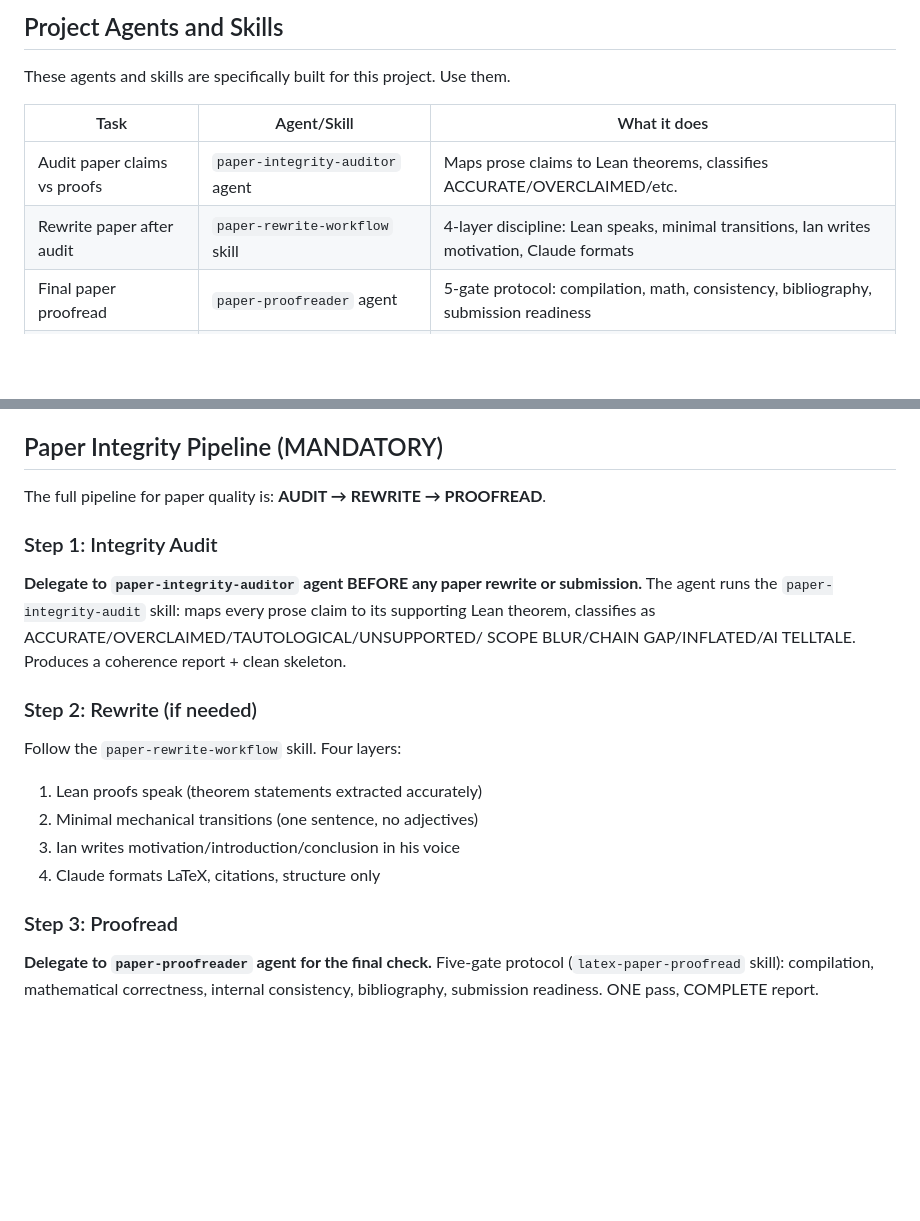
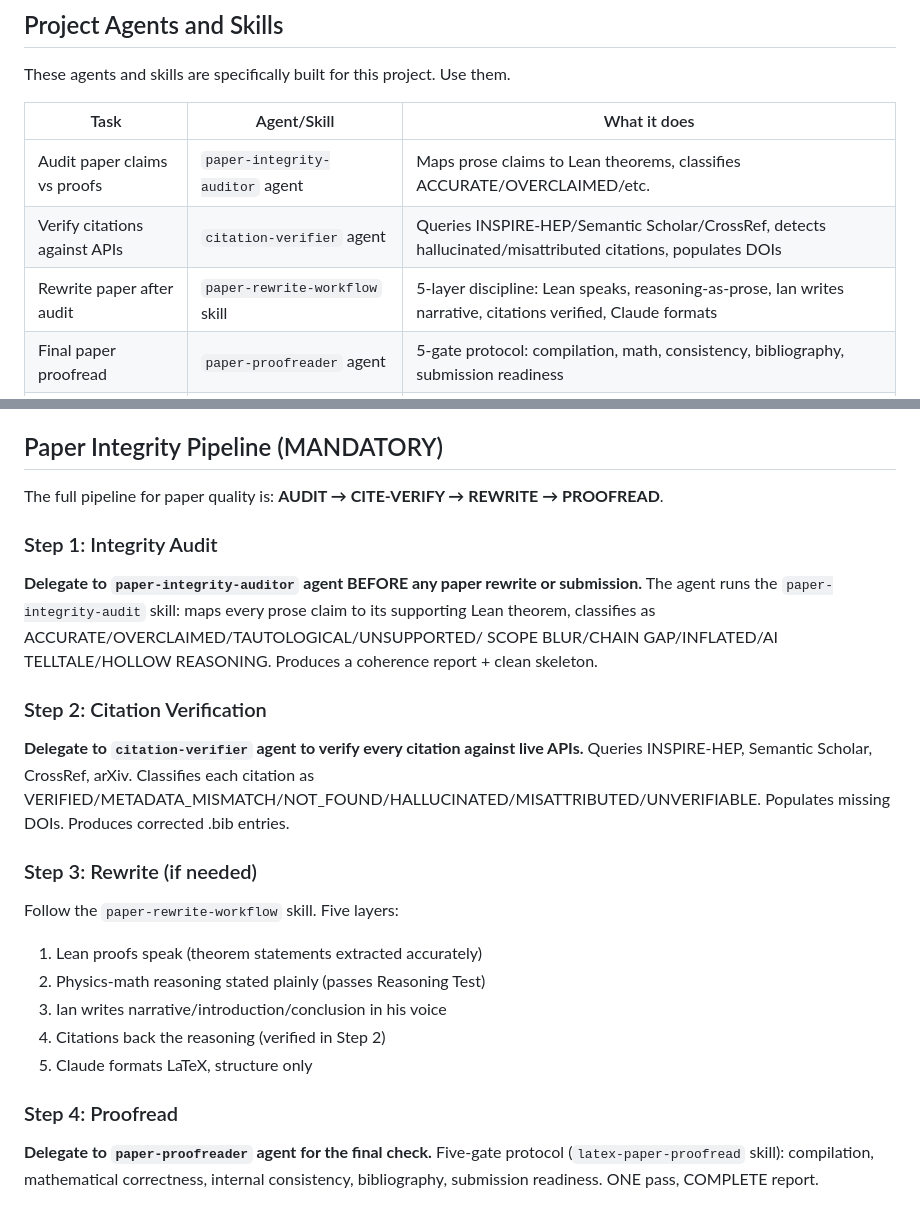
Before and after one commit to iarnoldy/UFT, a Markdown page: CLAUDE.md, 2 parts joined by grey strips. Rendered like a GitHub page; blank space fills up the shorter version.

Commit message:
docs: add citation-verifier to paper pipeline (AUDIT → CITE-VERIFY → REWRITE → PROOFREAD)
Updated pipeline from 3-step to 4-step. Citation verification now runs
after integrity audit and before rewrite. Updated rewrite description
to reflect 5-layer reasoning-as-prose approach.

Co-Authored-By: Claude Opus 4.6 <noreply@anthropic.com>

```diff
--- a/CLAUDE.md
+++ b/CLAUDE.md
@@ -144,7 +144,8 @@ These agents and skills are specifically built for this project. Use them.
 | Task | Agent/Skill | What it does |
 |------|-------------|-------------|
 | Audit paper claims vs proofs | `paper-integrity-auditor` agent | Maps prose claims to Lean theorems, classifies ACCURATE/OVERCLAIMED/etc. |
-| Rewrite paper after audit | `paper-rewrite-workflow` skill | 4-layer discipline: Lean speaks, minimal transitions, Ian writes motivation, Claude formats |
+| Verify citations against APIs | `citation-verifier` agent | Queries INSPIRE-HEP/Semantic Scholar/CrossRef, detects hallucinated/misattributed citations, populates DOIs |
+| Rewrite paper after audit | `paper-rewrite-workflow` skill | 5-layer discipline: Lean speaks, reasoning-as-prose, Ian writes narrative, citations verified, Claude formats |
 | Final paper proofread | `paper-proofreader` agent | 5-gate protocol: compilation, math, consistency, bibliography, submission readiness |
 | Formal proof writing | `lean4-theorem-proving` skill | Lean 4 patterns, mathlib tactics, proof strategies |
 | Lie algebra upgrades | `mathlib-lie-upgrade` skill | Pattern for adding LieRing/LieAlgebra instances |
@@ -165,22 +166,30 @@ For cross-cutting coordination, use the research-orchestrator.
 
 ## Paper Integrity Pipeline (MANDATORY)
 
-The full pipeline for paper quality is: **AUDIT → REWRITE → PROOFREAD**.
+The full pipeline for paper quality is: **AUDIT → CITE-VERIFY → REWRITE → PROOFREAD**.
 
 ### Step 1: Integrity Audit
 **Delegate to `paper-integrity-auditor` agent BEFORE any paper rewrite or submission.**
 The agent runs the `paper-integrity-audit` skill: maps every prose claim to its
 supporting Lean theorem, classifies as ACCURATE/OVERCLAIMED/TAUTOLOGICAL/UNSUPPORTED/
-SCOPE BLUR/CHAIN GAP/INFLATED/AI TELLTALE. Produces a coherence report + clean skeleton.
+SCOPE BLUR/CHAIN GAP/INFLATED/AI TELLTALE/HOLLOW REASONING. Produces a coherence
+report + clean skeleton.
 
-### Step 2: Rewrite (if needed)
-Follow the `paper-rewrite-workflow` skill. Four layers:
+### Step 2: Citation Verification
+**Delegate to `citation-verifier` agent to verify every citation against live APIs.**
+Queries INSPIRE-HEP, Semantic Scholar, CrossRef, arXiv. Classifies each citation as
+VERIFIED/METADATA_MISMATCH/NOT_FOUND/HALLUCINATED/MISATTRIBUTED/UNVERIFIABLE.
+Populates missing DOIs. Produces corrected .bib entries.
+
+### Step 3: Rewrite (if needed)
+Follow the `paper-rewrite-workflow` skill. Five layers:
 1. Lean proofs speak (theorem statements extracted accurately)
-2. Minimal mechanical transitions (one sentence, no adjectives)
-3. Ian writes motivation/introduction/conclusion in his voice
-4. Claude formats LaTeX, citations, structure only
+2. Physics-math reasoning stated plainly (passes Reasoning Test)
+3. Ian writes narrative/introduction/conclusion in his voice
+4. Citations back the reasoning (verified in Step 2)
+5. Claude formats LaTeX, structure only
 
-### Step 3: Proofread
+### Step 4: Proofread
 **Delegate to `paper-proofreader` agent for the final check.**
 Five-gate protocol (`latex-paper-proofread` skill): compilation, mathematical
 correctness, internal consistency, bibliography, submission readiness.
```
